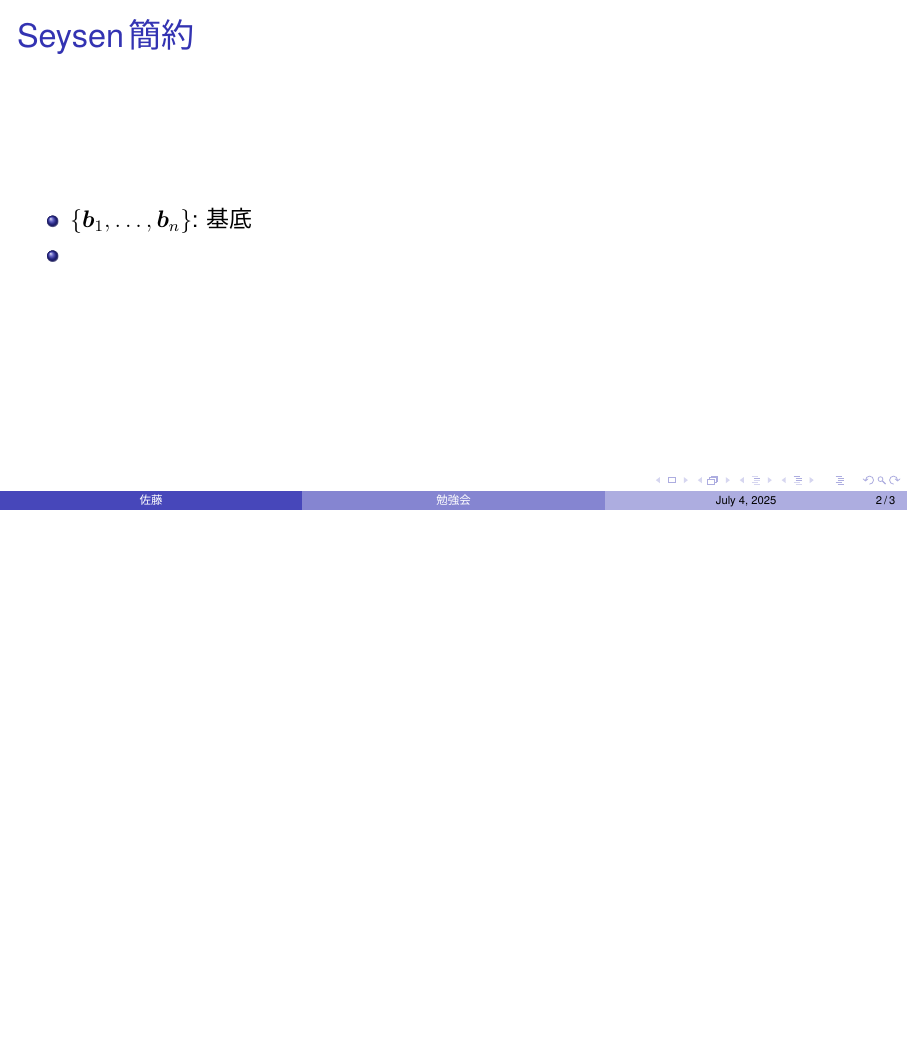
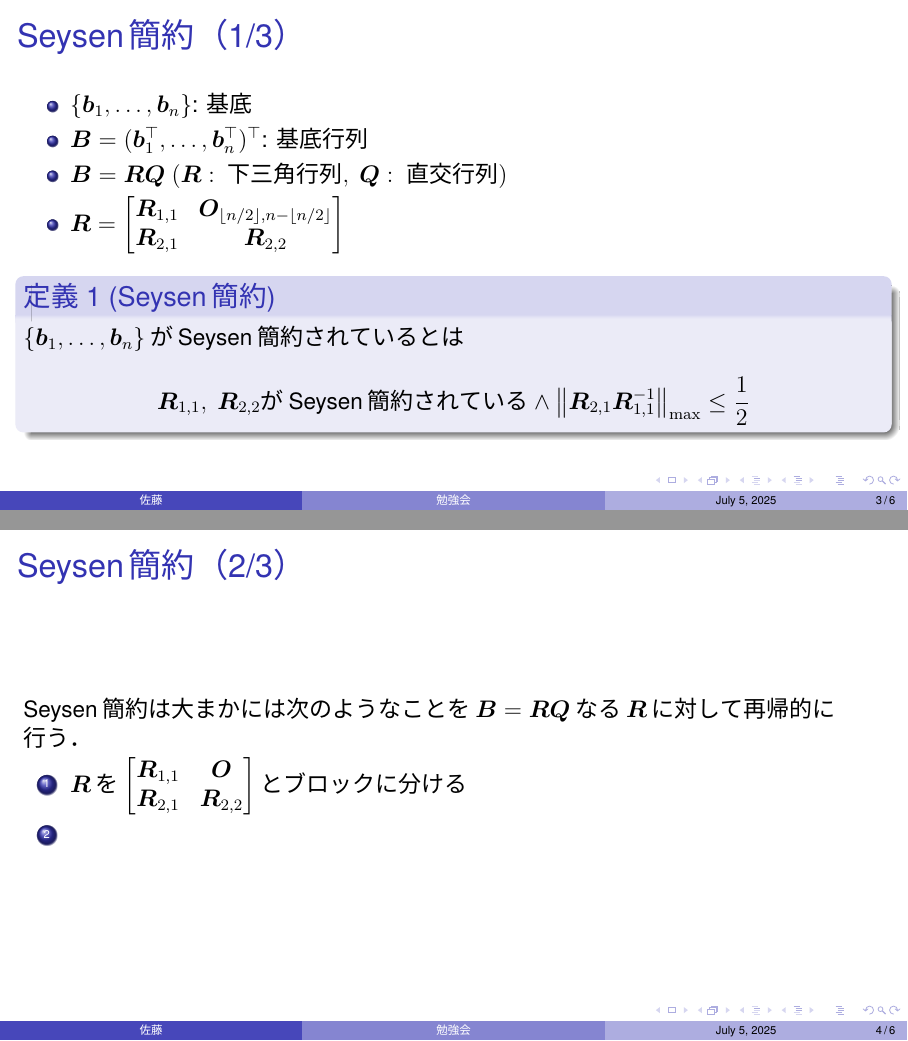
Before and after one commit to satoshin-des/LatticeReduceSeminorTeX, LaTeX slides (Main2.tex): page 2 of 3 before the commit and pages 3 and 4 of 6 after it, the two joined at a grey line, the shorter picture padded with empty space. The pictures show the PDF file Main2.pdf that the author committed with the source.

Commit message:
seysenに関するページを追加

```diff
--- a/Main2.tex
+++ b/Main2.tex
@@ -68,4 +68,3 @@
 %\institute[]{\inst{1}~立教大学}
 
 \begin{document}
-\maketitle
@@ -72,9 +74,54 @@
 
-\begin{frame}{Seysen簡約}
+\begin{frame}
+    本セミナーで用いられる記号など
+    \begin{itemize}
+        \item $\bm{A}\in M_{n, m}(\mathbb{R})$に対して，$\norm{\bm{A}}_{\max}\coloneqq \max_{i, j}\abs{a_{i, j}}$
+    \end{itemize}
+\end{frame}
+
+\begin{frame}{Seysen簡約（1/3）}
 \begin{itemize}
     \item $\{\bm{b}_1,\ldots, \bm{b}_n\}$: 基底
-    \item
+    \item $\bm{B}=(\bm{b}_1^\top, \ldots, \bm{b}_n^\top)^\top$: 基底行列
+    \item $\bm{B}=\bm{RQ}~(\bm{R}:~\text{下三角行列},~\bm{Q}:~\text{直交行列})$
+    \item $\bm{R}=\mqty[\bm{R}_{1, 1} & \bm{O}_{\lfloor n/2\rfloor, n-\lfloor n/2\rfloor}\\ \bm{R}_{2, 1} & \bm{R}_{2, 2}]$
 \end{itemize}
+\begin{definition}[Seysen簡約]
+    $\{\bm{b}_1,\ldots, \bm{b}_n\}$がSeysen簡約されているとは
+    \[
+        \bm{R}_{1, 1},~\bm{R}_{2, 2}\text{がSeysen簡約されている}\land \norm{\bm{R}_{2, 1}\bm{R}_{1, 1}^{-1}}_{\max}\le \frac{1}{2}
+    \]
+\end{definition}
+\end{frame}
+
+\begin{frame}{Seysen簡約（2/3）}
+    Seysen簡約は大まかには次のようなことを$\bm{B}=\bm{RQ}$なる$\bm{R}$に対して再帰的に行う．
+    \begin{enumerate}
+        \item $\bm{R}$を$\mqty[\bm{R}_{1, 1} & \bm{O}\\ \bm{R}_{2, 1} & \bm{R}_{2, 2}]$とブロックに分ける
+        \item
+    \end{enumerate}
+\end{frame}
+
+\begin{frame}{Seysen簡約（3/3）}
+\begin{algorithm}[H]
+    \footnotesize
+    \begin{algorithmic}[1]
+        \caption{\footnotesize Seysen簡約\cite{DPS25}}
+        \label{alg_seysen}
+        \Require{下三角行列$\bm{R}\in M_{n}(\mathbb{R})$~s.t.~$\bm{B}=\bm{RQ}$}
+        \Ensure{$\bm{UB}$が簡約基底行列となるようなunimodular行列$\bm{U}\in M_{n}(\mathbb{R})$}
+        \If{$\bm{R}\in M_{1}(\mathbb{R})$}
+            \State \textbf{return}~$[1]$
+        \EndIf
+        \State $\mqty[\bm{R}_{1, 1} & \bm{O}\\ \bm{R}_{2, 1} & \bm{R}_{2, 2}]\gets \bm{R}$ \Comment{$\bm{R}_{1, 1}\in M_{\lfloor n\rfloor}(\mathbb{R})$，$\bm{R}_{2, 1}\in M_{n-\lfloor n\rfloor, \lfloor n\rfloor}(\mathbb{R})$，$\bm{R}_{2, 2}\in M_{n-\lfloor n\rfloor, n-\lfloor n\rfloor}(\mathbb{R})$}
+        \State $\bm{U}_{1, 1}\gets \texttt{seysenReduce}(\bm{R}_{1, 1})$
+        \State $\bm{U}_{2, 2}\gets \texttt{seysenReduce}(\bm{R}_{2, 2})$
+        \State $\bm{R}_{2, 1}\gets \bm{U}_{2, 2}\bm{R}_{2, 1}$
+        \State $\bm{U}_{2, 1}\gets \round{-\bm{R}_{2, 1}\bm{R}_{1, 1}^{-1}}$
+        \State $\bm{R}_{2, 1}\gets \bm{U}_{2, 1}\bm{R}_{1, 1}+\bm{R}_{2, 1}$
+        \State \textbf{return}~$\mqty[\bm{U}_{1, 1} & \bm{O}\\ \bm{U}_{2, 1}\bm{U}_{1, 1} & \bm{U}_{2, 2}]$
+    \end{algorithmic}
+\end{algorithm}
 \end{frame}
 
 \begin{frame}[allowframebreaks]{参考文献}
```
Also changed, not shown: Main2.pdf, Main2.tex (3 more changed lines).
